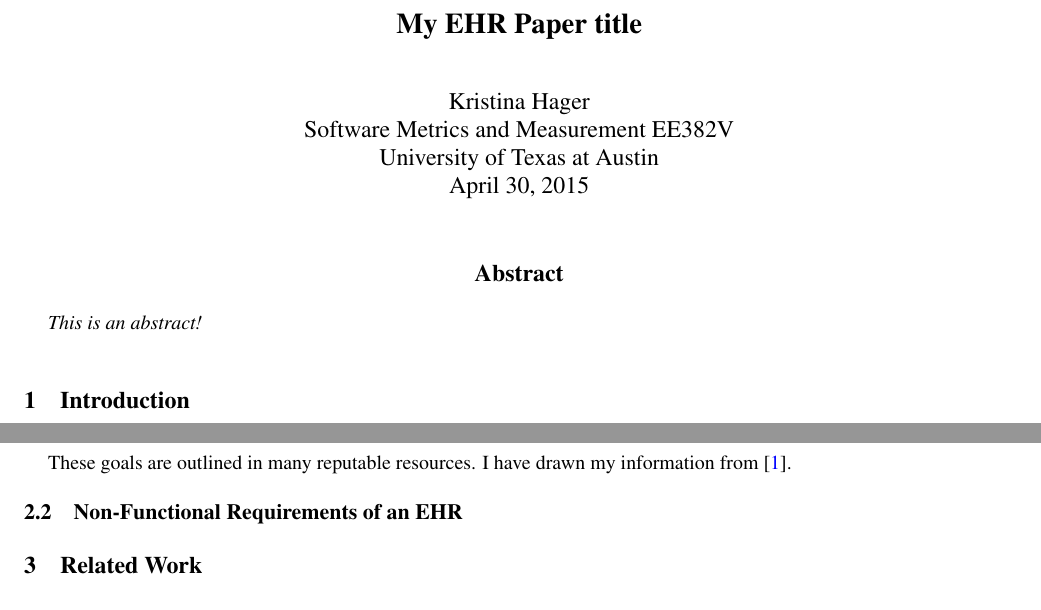
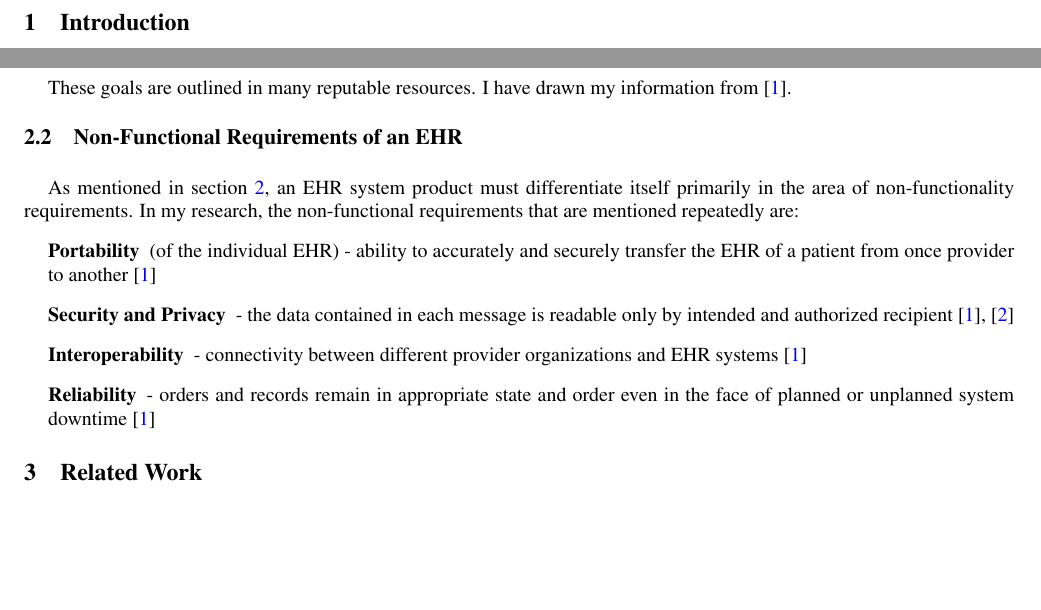
Before and after one commit to kristina-hager/ehr-metrics-measurement, a LaTeX document (EHRmetrics.tex): two parts of pages 1 and 2 of 2, joined at a grey line, cut at the place of the change, the shorter picture padded with empty space. Compiled offline with pdfLaTeX.

Commit message:
ilities of EHR

```diff
--- a/EHRmetrics.tex
+++ b/EHRmetrics.tex
@@ -18,20 +18,20 @@
 \setlist[description]{leftmargin=\parindent,labelindent=\parindent}
 \begin{document}
 
-\title{My EHR Paper title}
+%\title{My EHR Paper title}
 
-\author{Kristina Hager\\
-Software Metrics and Measurement EE382V\\
-University of Texas at Austin\\
-April 30, 2015\\
-}
+%\author{Kristina Hager\\
+%Software Metrics and Measurement EE382V\\
+%University of Texas at Austin\\
+%April 30, 2015\\
+%}
 
-\maketitle
-\thispagestyle{empty}
+%\maketitle
+%\thispagestyle{empty}
 
-\begin{abstract}
-	This is an abstract!
-\end{abstract}
+%\begin{abstract}
+%	This is an abstract!
+%\end{abstract}
 
 % \tableofcontents
 
@@ -108,6 +108,17 @@ These goals are outlined in many reputable resources. I have drawn my informatio
 \subsection{Non-Functional Requirements of an EHR}
 \label{sec:NFR of an EHR}
 
+As mentioned in section \ref{sec:What is an EHR}, an EHR system product must differentiate itself primarily in the area of non-functionality requirements.
+In my research, the non-functional requirements that are mentioned repeatedly are:
+\begin{description}
+	\item[Portability] (of the individual EHR) - ability to accurately and securely transfer the EHR of a patient from once provider to another \cite{ehrbook}
+	\item[Security and Privacy] - the data contained in each message is readable only by intended and authorized recipient \cite{ehrbook}, \cite{auditingprivacy}
+	\item[Interoperability] - connectivity between different provider organizations and EHR systems \cite{ehrbook}
+	\item[Reliability] - orders and records remain in appropriate state and order even in the face of planned or unplanned system downtime  \cite{ehrbook}
+\end{description}
+
+% TODO - what about usability here?
+
 \section{Related Work}
 \label{sec:Related}
 etc
```
Also changed, not shown: EHRmetrics.tex (4 more changed lines).
